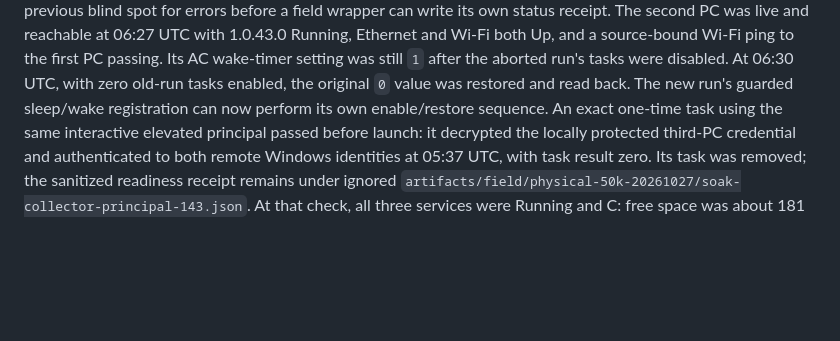
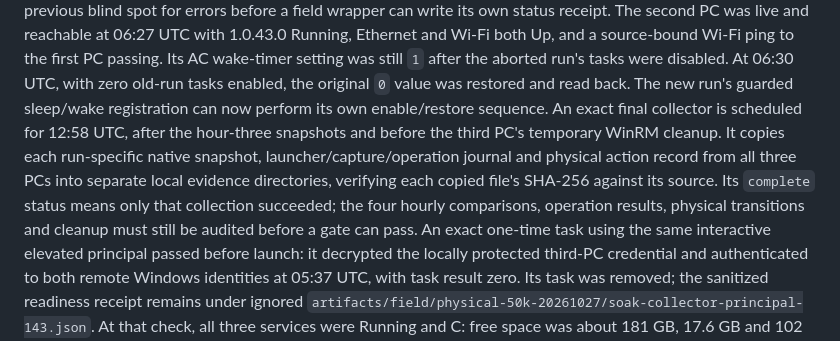
Before and after one commit to taskscape/PeerSync, a Markdown page: docs/verification/P2-three-pc-physical-soak-2026-10-27.md, the part around the change. Drawn GitHub-style; blank space fills up the shorter version.

Commit message:
Schedule three-PC soak evidence capture
Collect each host's run-specific logs and snapshots after the final hour with source and destination hash checks. Keep collection separate from the gate verdict.

```diff
--- a/docs/verification/P2-three-pc-physical-soak-2026-10-27.md
+++ b/docs/verification/P2-three-pc-physical-soak-2026-10-27.md
@@ -513,6 +513,14 @@ passing. Its AC wake-timer setting was still `1` after the aborted run's
 tasks were disabled. At 06:30 UTC, with zero old-run tasks enabled, the
 original `0` value was restored and read back. The new run's guarded
 sleep/wake registration can now perform its own enable/restore sequence.
+An exact final collector is scheduled for 12:58 UTC, after the hour-three
+snapshots and before the third PC's temporary WinRM cleanup. It copies each
+run-specific native snapshot, launcher/capture/operation journal and physical
+action record from all three PCs into separate local evidence directories,
+verifying each copied file's SHA-256 against its source. Its `complete`
+status means only that collection succeeded; the four hourly comparisons,
+operation results, physical transitions and cleanup must still be audited
+before a gate can pass.
 An exact one-time task using the same interactive elevated principal passed
 before launch: it decrypted the locally protected third-PC credential and
 authenticated to both remote Windows identities at 05:37 UTC, with task
```
